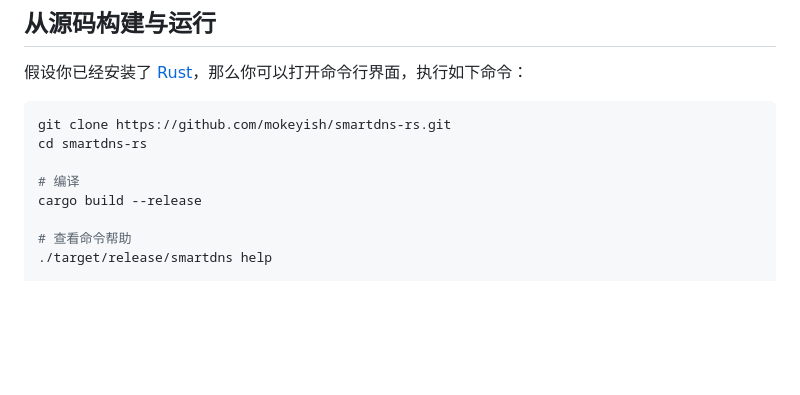
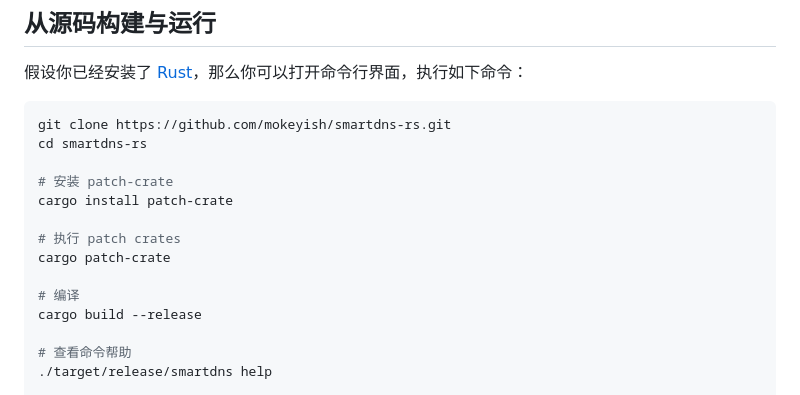
Before and after one commit to Gdxz-Linus/smartdns-edge, a Markdown page: README_zh-CN.md, the part around the change. Drawn GitHub-style; blank space fills up the shorter version.

Commit message:
:memo: update README.md

```diff
--- a/README_zh-CN.md
+++ b/README_zh-CN.md
@@ -147,6 +147,12 @@ address /ads.example.com/#
 git clone https://github.com/mokeyish/smartdns-rs.git
 cd smartdns-rs
 
+# 安装 patch-crate
+cargo install patch-crate
+
+# 执行 patch crates
+cargo patch-crate
+
 # 编译
 cargo build --release
 
```
Also changed, not shown: README.md (+6 -0 lines).
